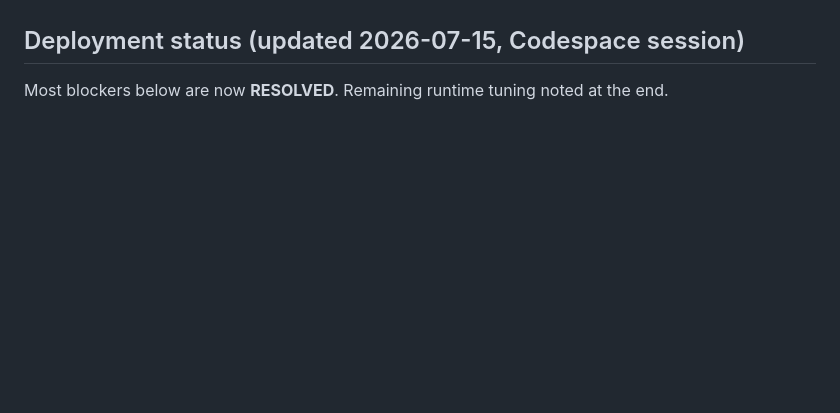
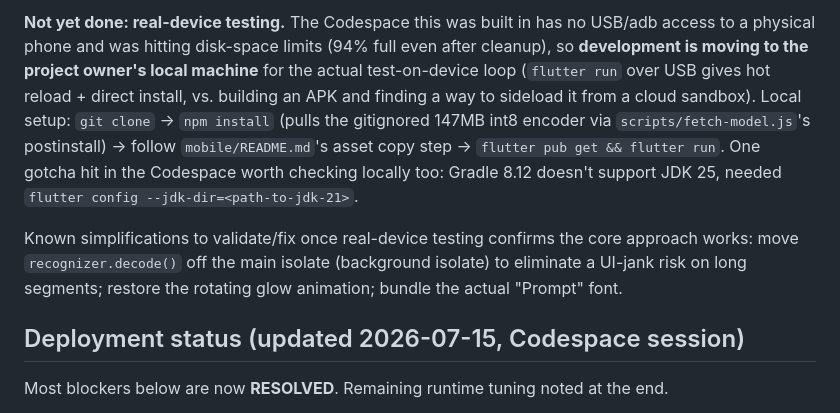
Before and after one commit to MettaPrince/MillionChanting, a Markdown page: HANDOFF.md, the part around one of its changes. Rendered like a GitHub page; blank space fills up the shorter version.

```diff
--- a/HANDOFF.md
+++ b/HANDOFF.md
@@ -267,3 +346,20 @@ the project owner's sign-off before changing those.
+**Not yet done: real-device testing.** The Codespace this was built in has
+no USB/adb access to a physical phone and was hitting disk-space limits
+(94% full even after cleanup), so **development is moving to the project
+owner's local machine** for the actual test-on-device loop (`flutter run`
+over USB gives hot reload + direct install, vs. building an APK and finding
+a way to sideload it from a cloud sandbox). Local setup: `git clone` →
+`npm install` (pulls the gitignored 147MB int8 encoder via
+`scripts/fetch-model.js`'s postinstall) → follow `mobile/README.md`'s asset
+copy step → `flutter pub get && flutter run`. One gotcha hit in the
+Codespace worth checking locally too: Gradle 8.12 doesn't support JDK 25,
+needed `flutter config --jdk-dir=<path-to-jdk-21>`.
+
+Known simplifications to validate/fix once real-device testing confirms
+the core approach works: move `recognizer.decode()` off the main isolate
+(background isolate) to eliminate a UI-jank risk on long segments; restore
+the rotating glow animation; bundle the actual "Prompt" font.
+
 ## Deployment status (updated 2026-07-15, Codespace session)
 
 Most blockers below are now **RESOLVED**. Remaining runtime tuning noted at
```
Also changed, not shown: other parts of HANDOFF.md (+79 -0 lines).
